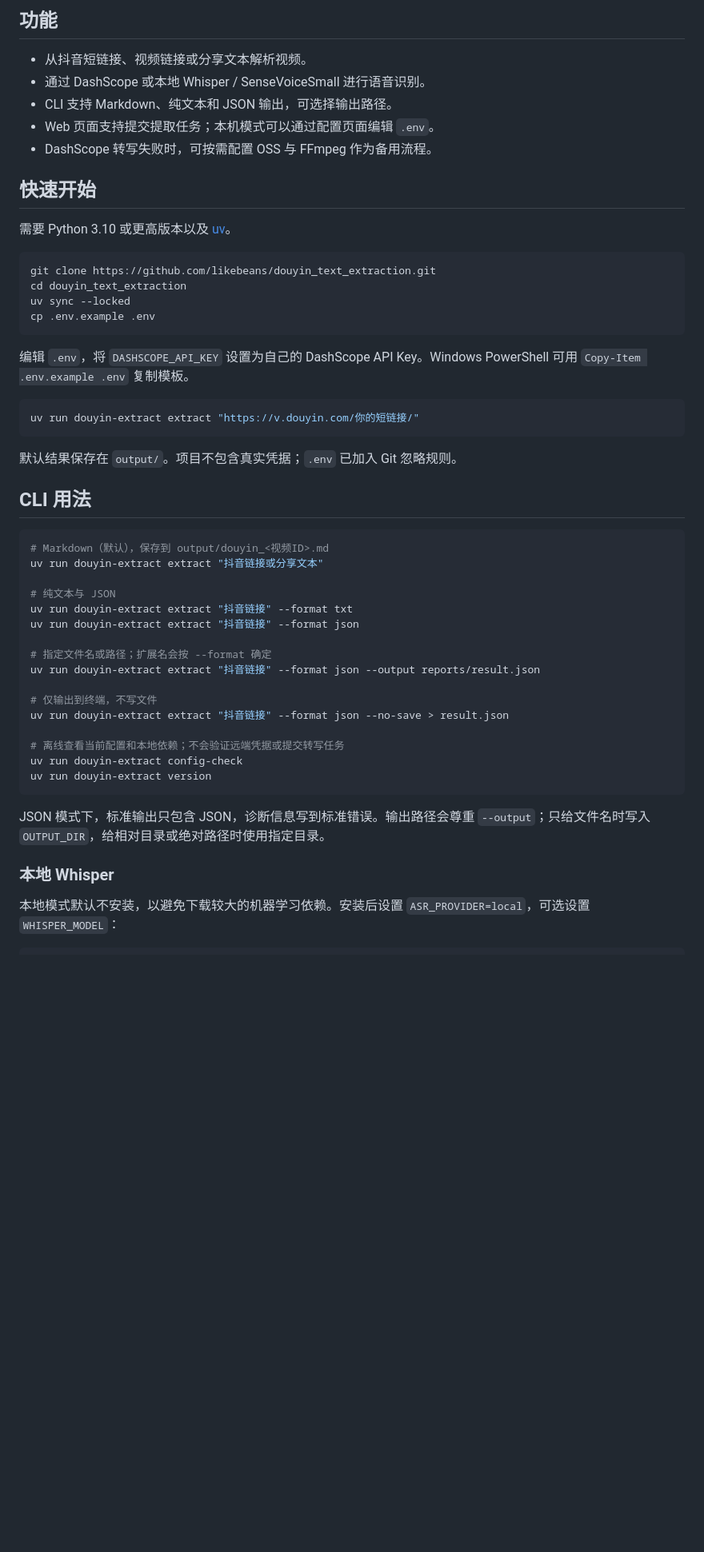
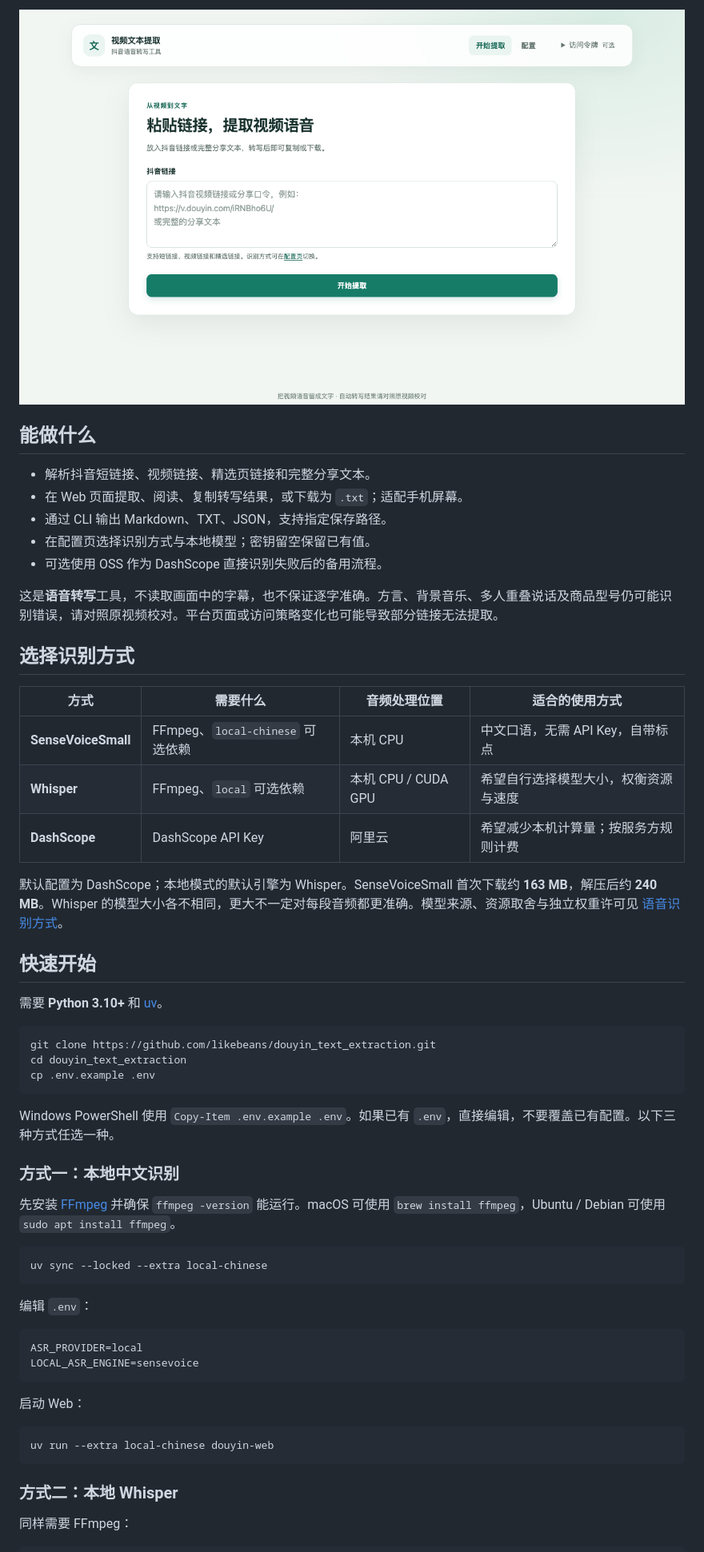
Before and after one commit to likebeans/douyin_text_extraction, a Markdown page: README.md, the part around one of its changes. Shown at 80% size. Drawn GitHub-style; pictures changed too: docs/images/web-interface.png (added); blank space fills up the shorter version.

````diff
--- a/README.md
+++ b/README.md
@@ -7,56 +8,61 @@
 
-## 功能
+![Web 提取界面](docs/images/web-interface.png)
 
-- 从抖音短链接、视频链接或分享文本解析视频。
-- 通过 DashScope 或本地 Whisper / SenseVoiceSmall 进行语音识别。
-- CLI 支持 Markdown、纯文本和 JSON 输出，可选择输出路径。
-- Web 页面支持提交提取任务；本机模式可以通过配置页面编辑 `.env`。
-- DashScope 转写失败时，可按需配置 OSS 与 FFmpeg 作为备用流程。
+## 能做什么
+
+- 解析抖音短链接、视频链接、精选页链接和完整分享文本。
+- 在 Web 页面提取、阅读、复制转写结果，或下载为 `.txt`；适配手机屏幕。
+- 通过 CLI 输出 Markdown、TXT、JSON，支持指定保存路径。
+- 在配置页选择识别方式与本地模型；密钥留空保留已有值。
+- 可选使用 OSS 作为 DashScope 直接识别失败后的备用流程。
+
+这是**语音转写**工具，不读取画面中的字幕，也不保证逐字准确。方言、背景音乐、多人重叠说话及商品型号仍可能识别错误，请对照原视频校对。平台页面或访问策略变化也可能导致部分链接无法提取。
+
+## 选择识别方式
+
+| 方式 | 需要什么 | 音频处理位置 | 适合的使用方式 |
+| --- | --- | --- | --- |
+| **SenseVoiceSmall** | FFmpeg、`local-chinese` 可选依赖 | 本机 CPU | 中文口语，无需 API Key，自带标点 |
+| **Whisper** | FFmpeg、`local` 可选依赖 | 本机 CPU / CUDA GPU | 希望自行选择模型大小，权衡资源与速度 |
+| **DashScope** | DashScope API Key | 阿里云 | 希望减少本机计算量；按服务方规则计费 |
+
+默认配置为 DashScope；本地模式的默认引擎为 Whisper。SenseVoiceSmall 首次下载约 **163 MB**，解压后约 **240 MB**。Whisper 的模型大小各不相同，更大不一定对每段音频都更准确。模型来源、资源取舍与独立权重许可见 [语音识别方式](docs/ASR_PROVIDER_GUIDE.md)。
 
 ## 快速开始
 
-需要 Python 3.10 或更高版本以及 [uv](https://docs.astral.sh/uv/)。
+需要 **Python 3.10+** 和 [uv](https://docs.astral.sh/uv/getting-started/installation/)。
 
 ```bash
 git clone https://github.com/likebeans/douyin_text_extraction.git
 cd douyin_text_extraction
-uv sync --locked
 cp .env.example .env
 ```
 
-编辑 `.env`，将 `DASHSCOPE_API_KEY` 设置为自己的 DashScope API Key。Windows PowerShell 可用 `Copy-Item .env.example .env` 复制模板。
+Windows PowerShell 使用 `Copy-Item .env.example .env`。如果已有 `.env`，直接编辑，不要覆盖已有配置。以下三种方式任选一种。
+
+### 方式一：本地中文识别
+
+先安装 [FFmpeg](https://ffmpeg.org/download.html) 并确保 `ffmpeg -version` 能运行。macOS 可使用 `brew install ffmpeg`，Ubuntu / Debian 可使用 `sudo apt install ffmpeg`。
 
 ```bash
-uv run douyin-extract extract "https://v.douyin.com/你的短链接/"
+uv sync --locked --extra local-chinese
 ```
 
-默认结果保存在 `output/`。项目不包含真实凭据；`.env` 已加入 Git 忽略规则。
+编辑 `.env`：
 
-## CLI 用法
+```dotenv
+ASR_PROVIDER=local
+LOCAL_ASR_ENGINE=sensevoice
+```
+
+启动 Web：
 
 ```bash
-# Markdown（默认），保存到 output/douyin_<视频ID>.md
-uv run douyin-extract extract "抖音链接或分享文本"
-
-# 纯文本与 JSON
-uv run douyin-extract extract "抖音链接" --format txt
-uv run douyin-extract extract "抖音链接" --format json
-
-# 指定文件名或路径；扩展名会按 --format 确定
-uv run douyin-extract extract "抖音链接" --format json --output reports/result.json
-
-# 仅输出到终端，不写文件
-uv run douyin-extract extract "抖音链接" --format json --no-save > result.json
-
-# 离线查看当前配置和本地依赖；不会验证远端凭据或提交转写任务
-uv run douyin-extract config-check
-uv run douyin-extract version
+uv run --extra local-chinese douyin-web
 ```
 
-JSON 模式下，标准输出只包含 JSON，诊断信息写到标准错误。输出路径会尊重 `--output`；只给文件名时写入 `OUTPUT_DIR`，给相对目录或绝对路径时使用指定目录。
+### 方式二：本地 Whisper
 
-### 本地 Whisper
-
-本地模式默认不安装，以避免下载较大的机器学习依赖。安装后设置 `ASR_PROVIDER=local`，可选设置 `WHISPER_MODEL`：
+同样需要 FFmpeg：
 
 ```bash
````
Also changed, not shown: other parts of README.md (+104 -55 lines), CHANGELOG.md (+1 -0 lines), 4 other files.
